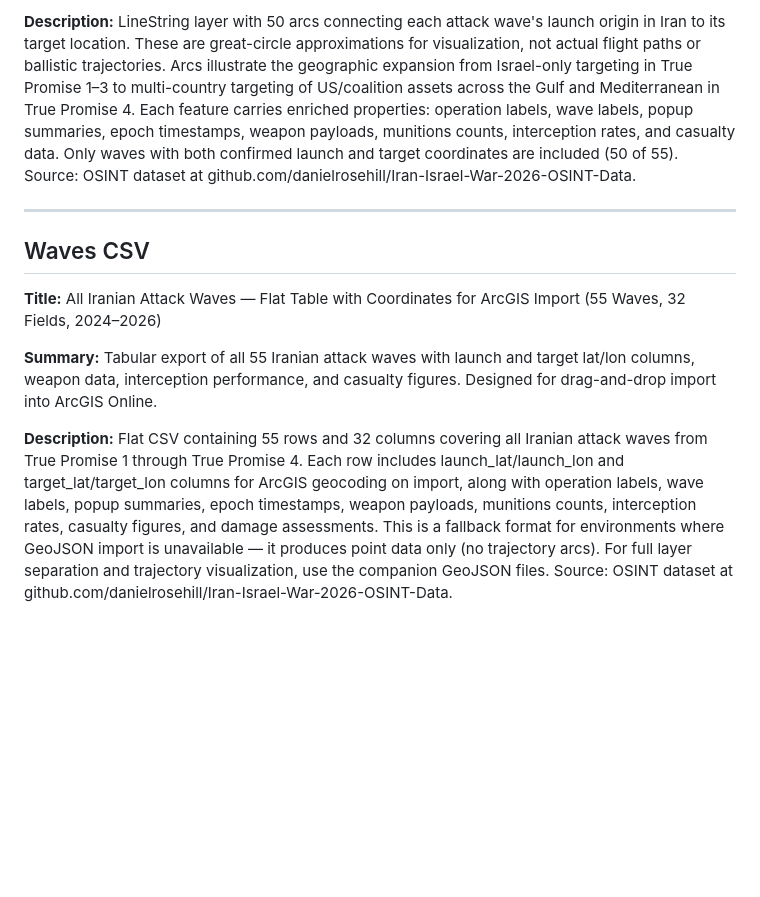
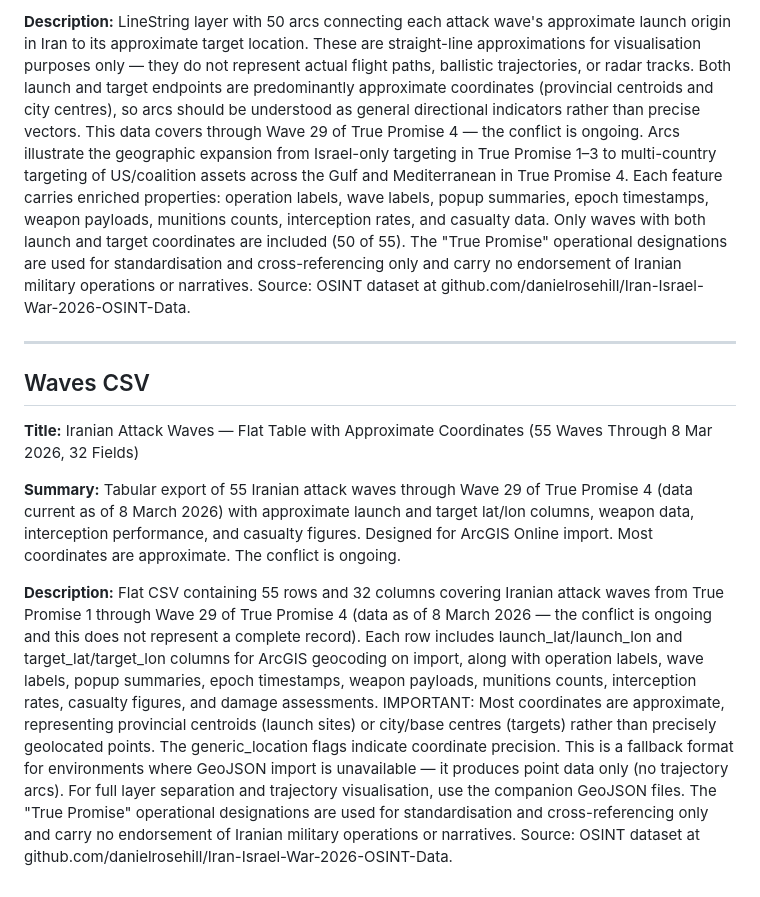
Before and after one commit to danielrosehill/Iran-Israel-War-2026-OSINT, a Markdown page: exports/arcgis-metadata.md, the part around one of its changes. Drawn GitHub-style; blank space fills up the shorter version.

```diff
--- a/exports/arcgis-metadata.md
+++ b/exports/arcgis-metadata.md
@@ -27,12 +37,12 @@
 
-**Description:** LineString layer with 50 arcs connecting each attack wave's launch origin in Iran to its target location. These are great-circle approximations for visualization, not actual flight paths or ballistic trajectories. Arcs illustrate the geographic expansion from Israel-only targeting in True Promise 1–3 to multi-country targeting of US/coalition assets across the Gulf and Mediterranean in True Promise 4. Each feature carries enriched properties: operation labels, wave labels, popup summaries, epoch timestamps, weapon payloads, munitions counts, interception rates, and casualty data. Only waves with both confirmed launch and target coordinates are included (50 of 55). Source: OSINT dataset at github.com/danielrosehill/Iran-Israel-War-2026-OSINT-Data.
+**Description:** LineString layer with 50 arcs connecting each attack wave's approximate launch origin in Iran to its approximate target location. These are straight-line approximations for visualisation purposes only — they do not represent actual flight paths, ballistic trajectories, or radar tracks. Both launch and target endpoints are predominantly approximate coordinates (provincial centroids and city centres), so arcs should be understood as general directional indicators rather than precise vectors. This data covers through Wave 29 of True Promise 4 — the conflict is ongoing. Arcs illustrate the geographic expansion from Israel-only targeting in True Promise 1–3 to multi-country targeting of US/coalition assets across the Gulf and Mediterranean in True Promise 4. Each feature carries enriched properties: operation labels, wave labels, popup summaries, epoch timestamps, weapon payloads, munitions counts, interception rates, and casualty data. Only waves with both launch and target coordinates are included (50 of 55). The "True Promise" operational designations are used for standardisation and cross-referencing only and carry no endorsement of Iranian military operations or narratives. Source: OSINT dataset at github.com/danielrosehill/Iran-Israel-War-2026-OSINT-Data.
 
 ---
 
 ## Waves CSV
 
-**Title:** All Iranian Attack Waves — Flat Table with Coordinates for ArcGIS Import (55 Waves, 32 Fields, 2024–2026)
+**Title:** Iranian Attack Waves — Flat Table with Approximate Coordinates (55 Waves Through 8 Mar 2026, 32 Fields)
 
-**Summary:** Tabular export of all 55 Iranian attack waves with launch and target lat/lon columns, weapon data, interception performance, and casualty figures. Designed for drag-and-drop import into ArcGIS Online.
+**Summary:** Tabular export of 55 Iranian attack waves through Wave 29 of True Promise 4 (data current as of 8 March 2026) with approximate launch and target lat/lon columns, weapon data, interception performance, and casualty figures. Designed for ArcGIS Online import. Most coordinates are approximate. The conflict is ongoing.
 
-**Description:** Flat CSV containing 55 rows and 32 columns covering all Iranian attack waves from True Promise 1 through True Promise 4. Each row includes launch_lat/launch_lon and target_lat/target_lon columns for ArcGIS geocoding on import, along with operation labels, wave labels, popup summaries, epoch timestamps, weapon payloads, munitions counts, interception rates, casualty figures, and damage assessments. This is a fallback format for environments where GeoJSON import is unavailable — it produces point data only (no trajectory arcs). For full layer separation and trajectory visualization, use the companion GeoJSON files. Source: OSINT dataset at github.com/danielrosehill/Iran-Israel-War-2026-OSINT-Data.
+**Description:** Flat CSV containing 55 rows and 32 columns covering Iranian attack waves from True Promise 1 through Wave 29 of True Promise 4 (data as of 8 March 2026 — the conflict is ongoing and this does not represent a complete record). Each row includes launch_lat/launch_lon and target_lat/target_lon columns for ArcGIS geocoding on import, along with operation labels, wave labels, popup summaries, epoch timestamps, weapon payloads, munitions counts, interception rates, casualty figures, and damage assessments. IMPORTANT: Most coordinates are approximate, representing provincial centroids (launch sites) or city/base centres (targets) rather than precisely geolocated points. The generic_location flags indicate coordinate precision. This is a fallback format for environments where GeoJSON import is unavailable — it produces point data only (no trajectory arcs). For full layer separation and trajectory visualisation, use the companion GeoJSON files. The "True Promise" operational designations are used for standardisation and cross-referencing only and carry no endorsement of Iranian military operations or narratives. Source: OSINT dataset at github.com/danielrosehill/Iran-Israel-War-2026-OSINT-Data.
```
Also changed, not shown: other parts of exports/arcgis-metadata.md (+18 -8 lines).
